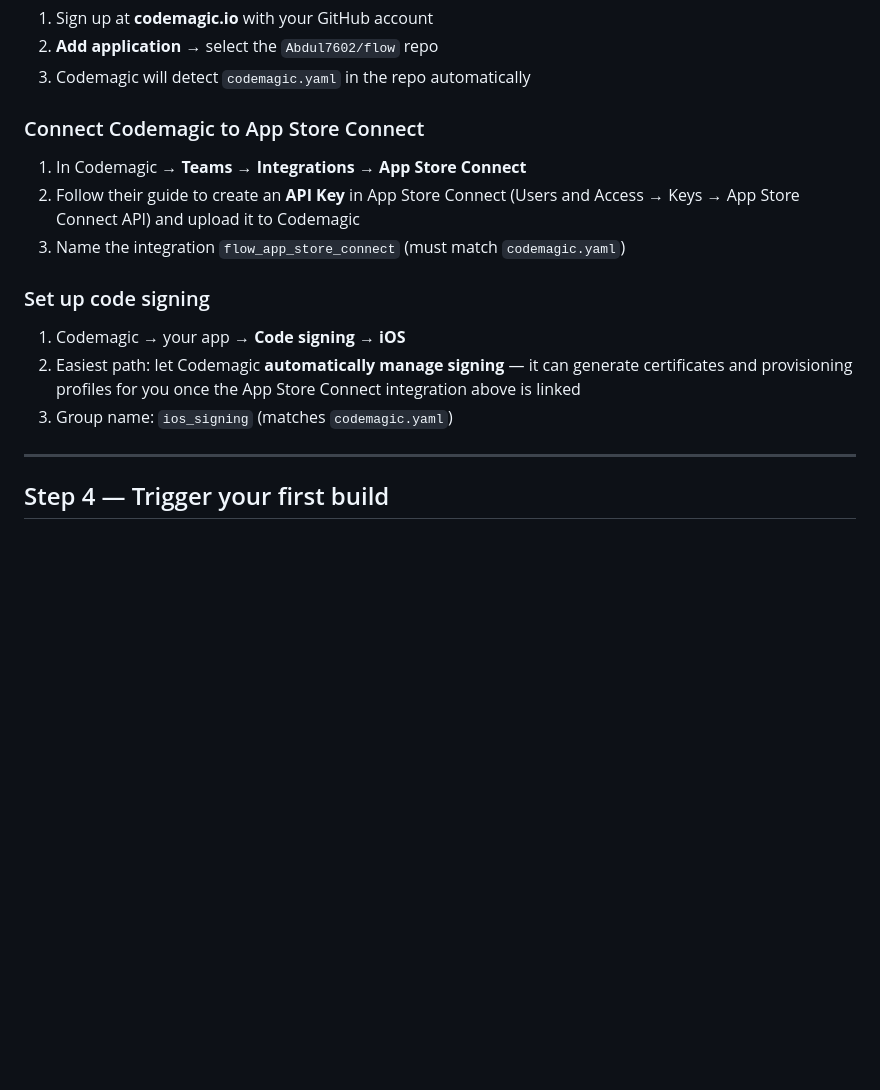
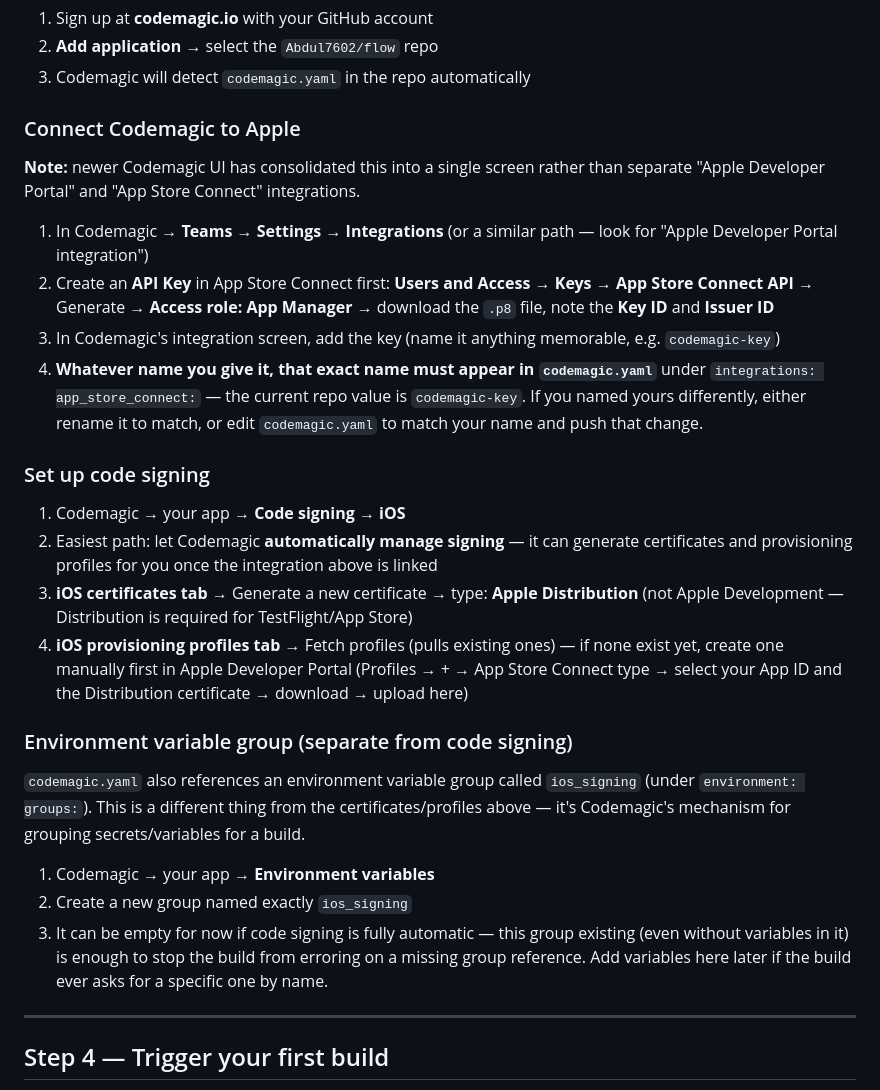
Before and after one commit to Abdul7602/flow, a Markdown page: docs/ios-launch-guide.md, the part around the change. Drawn GitHub-style; blank space fills up the shorter version.

Commit message:
EDIT no.39 — update ios-launch-guide.md to match actual current Codemagic UI (consolidated integration screen), clarify Apple Distribution cert type, add ios_signing environment variable group step to preempt the next likely error

```diff
--- a/docs/ios-launch-guide.md
+++ b/docs/ios-launch-guide.md
@@ -42,15 +42,26 @@ This covers everything from here to TestFlight and the App Store, written for a
 2. **Add application** → select the `Abdul7602/flow` repo
 3. Codemagic will detect `codemagic.yaml` in the repo automatically
 
-### Connect Codemagic to App Store Connect
-1. In Codemagic → **Teams → Integrations → App Store Connect**
-2. Follow their guide to create an **API Key** in App Store Connect (Users and Access → Keys → App Store Connect API) and upload it to Codemagic
-3. Name the integration `flow_app_store_connect` (must match `codemagic.yaml`)
+### Connect Codemagic to Apple
+
+**Note:** newer Codemagic UI has consolidated this into a single screen rather than separate "Apple Developer Portal" and "App Store Connect" integrations.
+
+1. In Codemagic → **Teams → Settings → Integrations** (or a similar path — look for "Apple Developer Portal integration")
+2. Create an **API Key** in App Store Connect first: **Users and Access → Keys → App Store Connect API** → Generate → **Access role: App Manager** → download the `.p8` file, note the **Key ID** and **Issuer ID**
+3. In Codemagic's integration screen, add the key (name it anything memorable, e.g. `codemagic-key`)
+4. **Whatever name you give it, that exact name must appear in `codemagic.yaml`** under `integrations: app_store_connect:` — the current repo value is `codemagic-key`. If you named yours differently, either rename it to match, or edit `codemagic.yaml` to match your name and push that change.
 
 ### Set up code signing
 1. Codemagic → your app → **Code signing → iOS**
-2. Easiest path: let Codemagic **automatically manage signing** — it can generate certificates and provisioning profiles for you once the App Store Connect integration above is linked
-3. Group name: `ios_signing` (matches `codemagic.yaml`)
+2. Easiest path: let Codemagic **automatically manage signing** — it can generate certificates and provisioning profiles for you once the integration above is linked
+3. **iOS certificates tab** → Generate a new certificate → type: **Apple Distribution** (not Apple Development — Distribution is required for TestFlight/App Store)
+4. **iOS provisioning profiles tab** → Fetch profiles (pulls existing ones) — if none exist yet, create one manually first in Apple Developer Portal (Profiles → + → App Store Connect type → select your App ID and the Distribution certificate → download → upload here)
+
+### Environment variable group (separate from code signing)
+`codemagic.yaml` also references an environment variable group called `ios_signing` (under `environment: groups:`). This is a different thing from the certificates/profiles above — it's Codemagic's mechanism for grouping secrets/variables for a build.
+1. Codemagic → your app → **Environment variables**
+2. Create a new group named exactly `ios_signing`
+3. It can be empty for now if code signing is fully automatic — this group existing (even without variables in it) is enough to stop the build from erroring on a missing group reference. Add variables here later if the build ever asks for a specific one by name.
 
 ---
 
```
